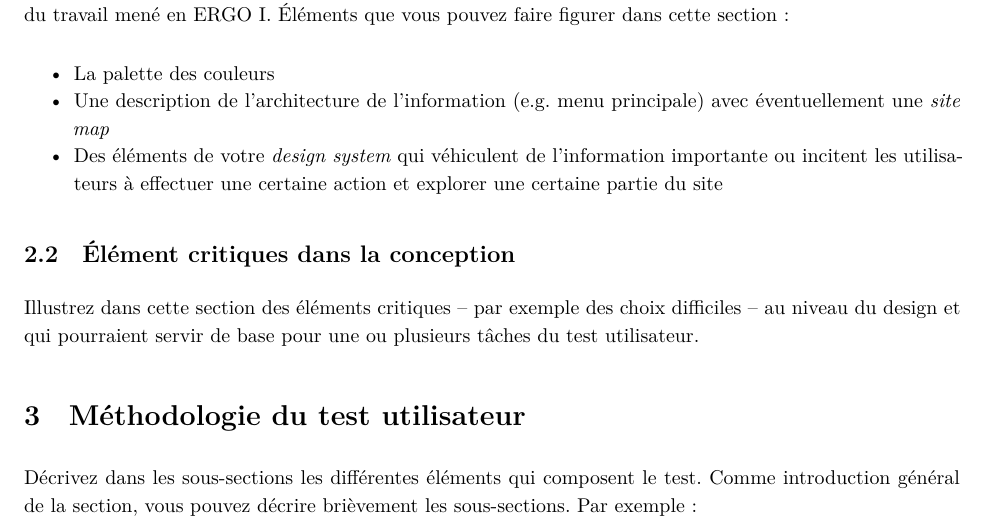
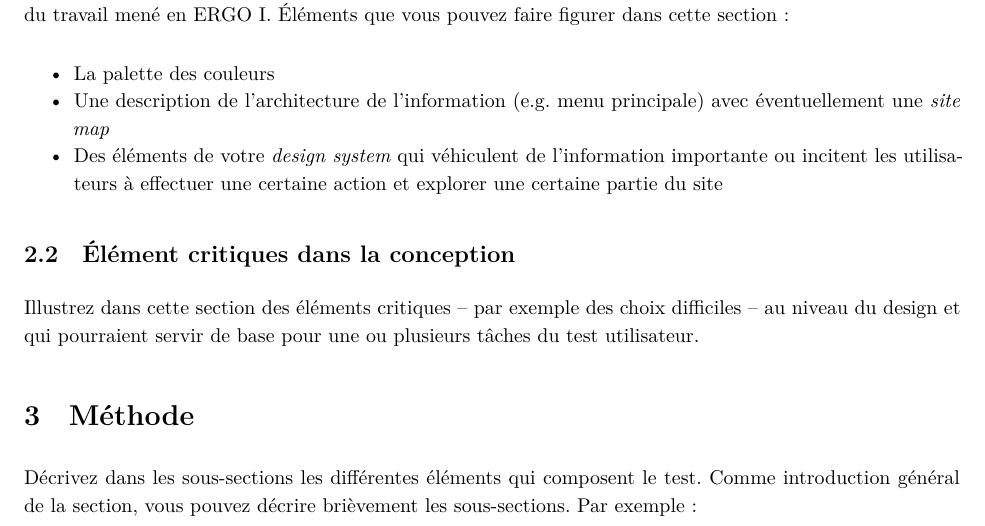
Before and after one commit to mafritz/ergo-ii-docs, an R Markdown document (rapport-final-ergo-ii.Rmd): part of page 2 of 10, cut so that both start at the same text. The pictures show the output file rapport-final-ergo-ii.pdf that the author committed with the source.

Commit message:
Modified section title

```diff
--- a/rapport-final-ergo-ii.Rmd
+++ b/rapport-final-ergo-ii.Rmd
@@ -65,7 +65,7 @@ Décrivez à cet endroit les choix de design les plus importantes que vous avez
 
 Illustrez dans cette section des éléments critiques -- par exemple des choix difficiles -- au niveau du design et qui pourraient servir de base pour une ou plusieurs tâches du test utilisateur.
 
-# Méthodologie du test utilisateur
+# Méthode
 
 Décrivez dans les sous-sections les différentes éléments qui composent le test. Comme introduction général de la section, vous pouvez décrire brièvement les sous-sections. Par exemple :
 
```
Also changed, not shown: rapport-final-ergo-ii.pdf.
